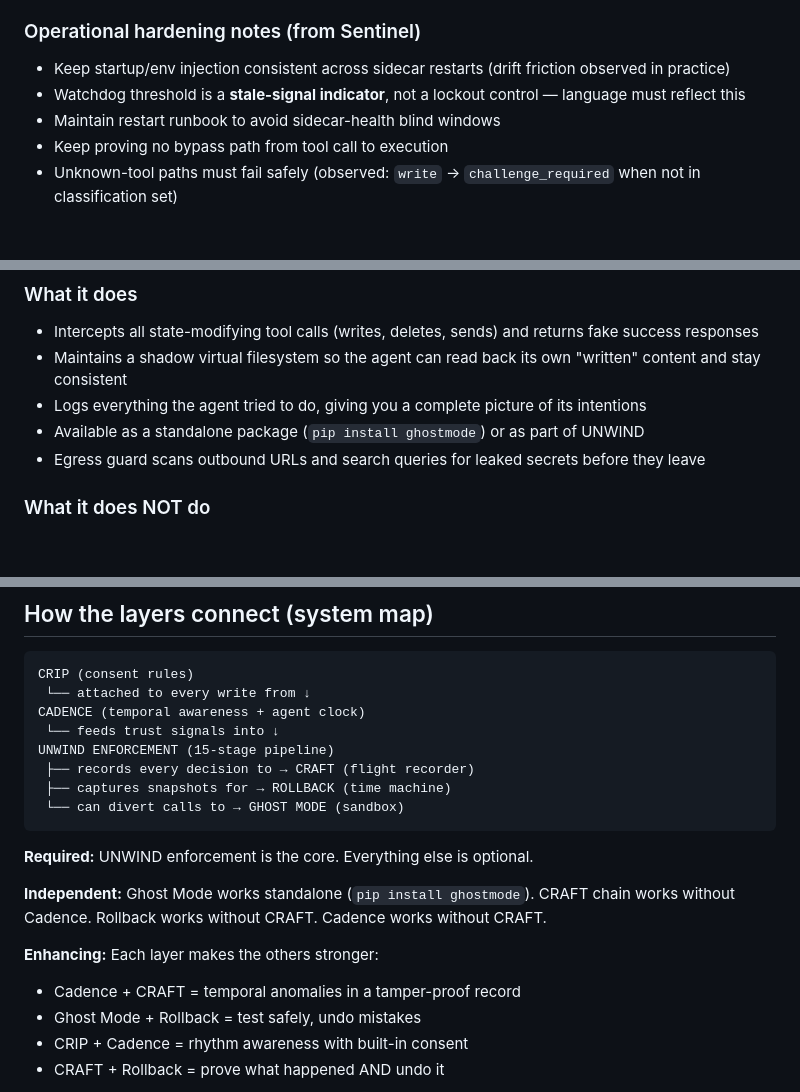
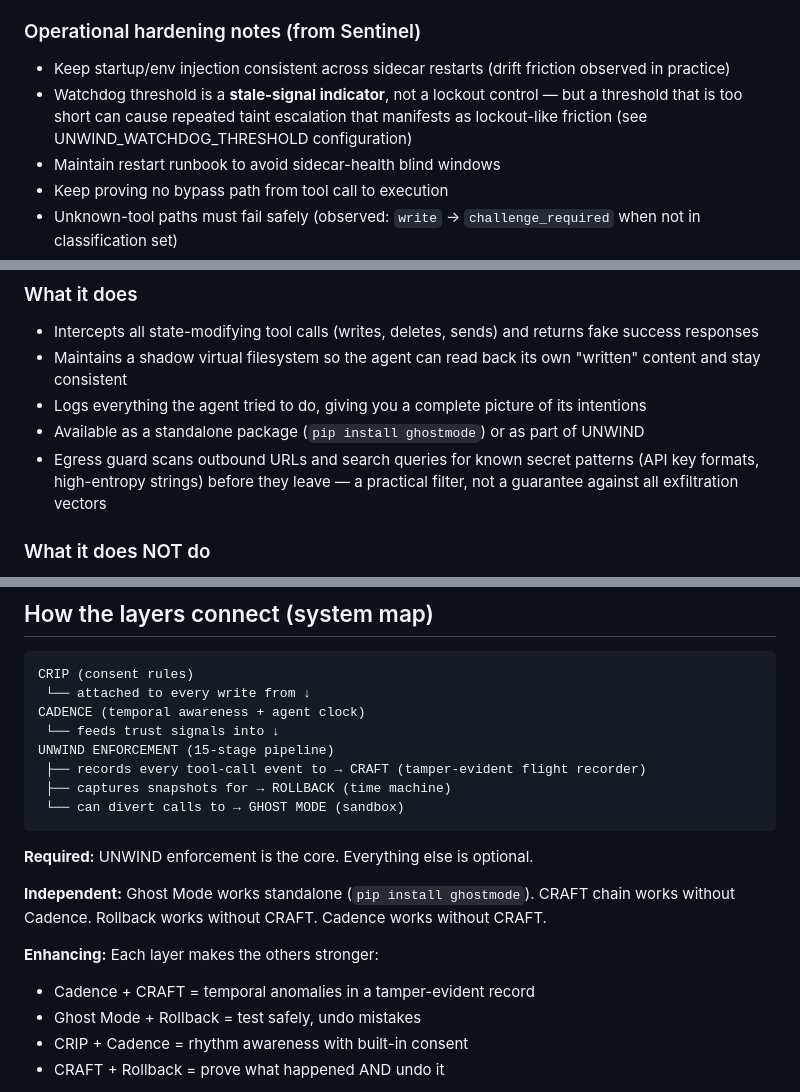
Before and after one commit to unwind-mcp/unwind, a Markdown page: docs/SIX_LAYER_ALIGNMENT.md, 3 parts joined by grey strips. Drawn GitHub-style; blank space fills up the shorter version.

````diff
--- a/docs/SIX_LAYER_ALIGNMENT.md
+++ b/docs/SIX_LAYER_ALIGNMENT.md
@@ -38,7 +38,7 @@ A security layer that sits between your AI agent and the tools it uses, so you c
 
 ### Operational hardening notes (from Sentinel)
 - Keep startup/env injection consistent across sidecar restarts (drift friction observed in practice)
-- Watchdog threshold is a **stale-signal indicator**, not a lockout control — language must reflect this
+- Watchdog threshold is a **stale-signal indicator**, not a lockout control — but a threshold that is too short can cause repeated taint escalation that manifests as lockout-like friction (see UNWIND_WATCHDOG_THRESHOLD configuration)
 - Maintain restart runbook to avoid sidecar-health blind windows
 - Keep proving no bypass path from tool call to execution
 - Unknown-tool paths must fail safely (observed: `write` → `challenge_required` when not in classification set)
@@ -92,7 +92,7 @@ A safe sandbox where your agent thinks it's doing real work, but nothing actuall
 - Maintains a shadow virtual filesystem so the agent can read back its own "written" content and stay consistent
 - Logs everything the agent tried to do, giving you a complete picture of its intentions
 - Available as a standalone package (`pip install ghostmode`) or as part of UNWIND
-- Egress guard scans outbound URLs and search queries for leaked secrets before they leave
+- Egress guard scans outbound URLs and search queries for known secret patterns (API key formats, high-entropy strings) before they leave — a practical filter, not a guarantee against all exfiltration vectors
 
 ### What it does NOT do
 - Does not modify the agent's behaviour — the agent genuinely believes its actions succeeded
@@ -277,7 +277,7 @@ CRIP (consent rules)
 CADENCE (temporal awareness + agent clock)
  └── feeds trust signals into ↓
 UNWIND ENFORCEMENT (15-stage pipeline)
- ├── records every decision to → CRAFT (flight recorder)
+ ├── records every tool-call event to → CRAFT (tamper-evident flight recorder)
  ├── captures snapshots for → ROLLBACK (time machine)
  └── can divert calls to → GHOST MODE (sandbox)
 ```
@@ -287,7 +287,7 @@ UNWIND ENFORCEMENT (15-stage pipeline)
 **Independent:** Ghost Mode works standalone (`pip install ghostmode`). CRAFT chain works without Cadence. Rollback works without CRAFT. Cadence works without CRAFT.
 
 **Enhancing:** Each layer makes the others stronger:
-- Cadence + CRAFT = temporal anomalies in a tamper-proof record
+- Cadence + CRAFT = temporal anomalies in a tamper-evident record
 - Ghost Mode + Rollback = test safely, undo mistakes
 - CRIP + Cadence = rhythm awareness with built-in consent
 - CRAFT + Rollback = prove what happened AND undo it
````
Also changed, not shown: other parts of docs/SIX_LAYER_ALIGNMENT.md (+11 -11 lines).
